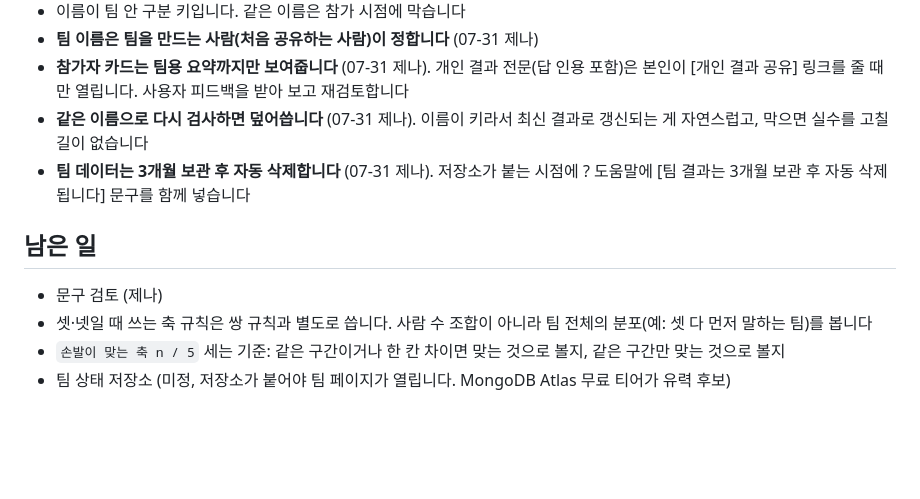
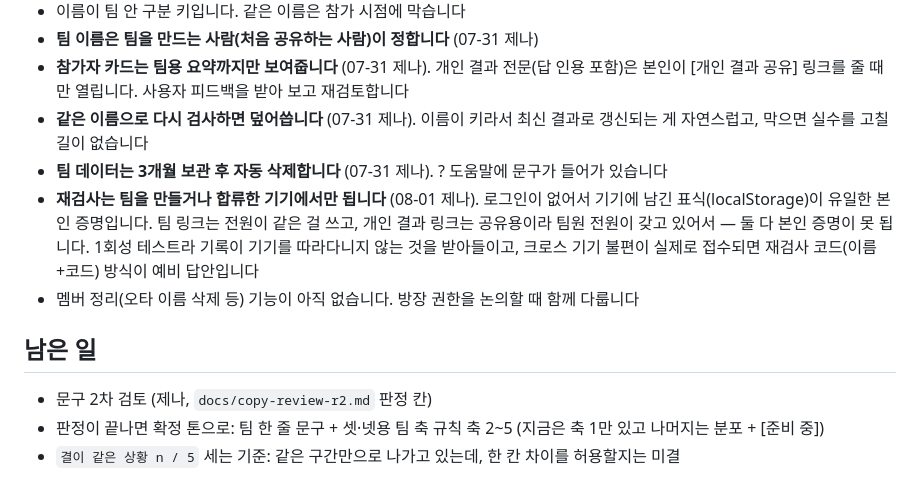
Before and after one commit to Dearkimm/cowork-type-test, a Markdown page: docs/team-rules.md, the part around the change. GitHub-like rendering; blank space fills up the shorter version.

Commit message:
재검사 기기 제한을 결정으로 기록, 남은 일 목록을 현재 상태로 정리
Co-Authored-By: Claude Fable 5 <noreply@anthropic.com>

```diff
--- a/docs/team-rules.md
+++ b/docs/team-rules.md
@@ -133,11 +133,12 @@ copy-review.md 1차 판정(07-31)에서 추가된 규칙입니다.
 - **팀 이름은 팀을 만드는 사람(처음 공유하는 사람)이 정합니다** (07-31 제나)
 - **참가자 카드는 팀용 요약까지만 보여줍니다** (07-31 제나). 개인 결과 전문(답 인용 포함)은 본인이 [개인 결과 공유] 링크를 줄 때만 열립니다. 사용자 피드백을 받아 보고 재검토합니다
 - **같은 이름으로 다시 검사하면 덮어씁니다** (07-31 제나). 이름이 키라서 최신 결과로 갱신되는 게 자연스럽고, 막으면 실수를 고칠 길이 없습니다
-- **팀 데이터는 3개월 보관 후 자동 삭제합니다** (07-31 제나). 저장소가 붙는 시점에 ? 도움말에 [팀 결과는 3개월 보관 후 자동 삭제됩니다] 문구를 함께 넣습니다
+- **팀 데이터는 3개월 보관 후 자동 삭제합니다** (07-31 제나). ? 도움말에 문구가 들어가 있습니다
+- **재검사는 팀을 만들거나 합류한 기기에서만 됩니다** (08-01 제나). 로그인이 없어서 기기에 남긴 표식(localStorage)이 유일한 본인 증명입니다. 팀 링크는 전원이 같은 걸 쓰고, 개인 결과 링크는 공유용이라 팀원 전원이 갖고 있어서 — 둘 다 본인 증명이 못 됩니다. 1회성 테스트라 기록이 기기를 따라다니지 않는 것을 받아들이고, 크로스 기기 불편이 실제로 접수되면 재검사 코드(이름+코드) 방식이 예비 답안입니다
+- 멤버 정리(오타 이름 삭제 등) 기능이 아직 없습니다. 방장 권한을 논의할 때 함께 다룹니다
 
 ## 남은 일
 
-- 문구 검토 (제나)
-- 셋·넷일 때 쓰는 축 규칙은 쌍 규칙과 별도로 씁니다. 사람 수 조합이 아니라 팀 전체의 분포(예: 셋 다 먼저 말하는 팀)를 봅니다
-- `손발이 맞는 축 n / 5` 세는 기준: 같은 구간이거나 한 칸 차이면 맞는 것으로 볼지, 같은 구간만 맞는 것으로 볼지
-- 팀 상태 저장소 (미정, 저장소가 붙어야 팀 페이지가 열립니다. MongoDB Atlas 무료 티어가 유력 후보)
+- 문구 2차 검토 (제나, `docs/copy-review-r2.md` 판정 칸)
+- 판정이 끝나면 확정 톤으로: 팀 한 줄 문구 + 셋·넷용 팀 축 규칙 축 2~5 (지금은 축 1만 있고 나머지는 분포 + [준비 중])
+- `결이 같은 상황 n / 5` 세는 기준: 같은 구간만으로 나가고 있는데, 한 칸 차이를 허용할지는 미결
```
